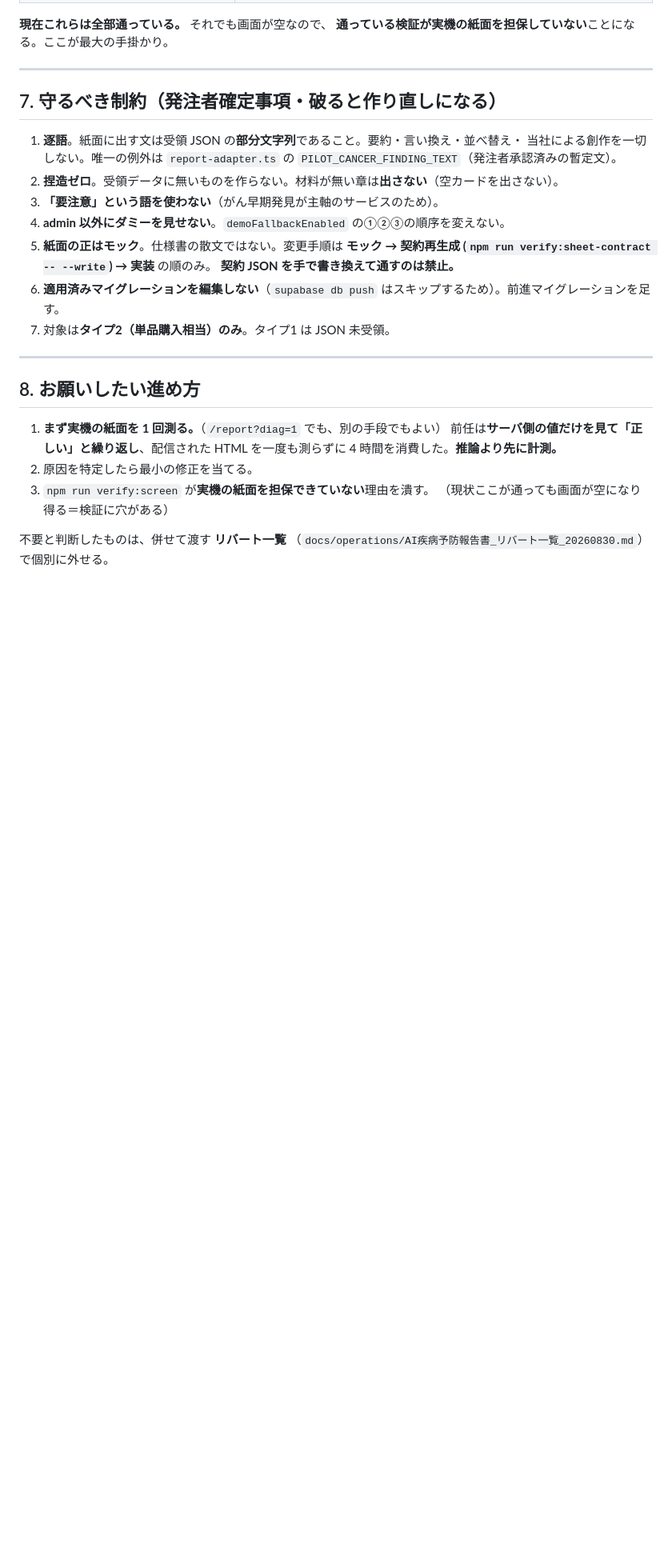
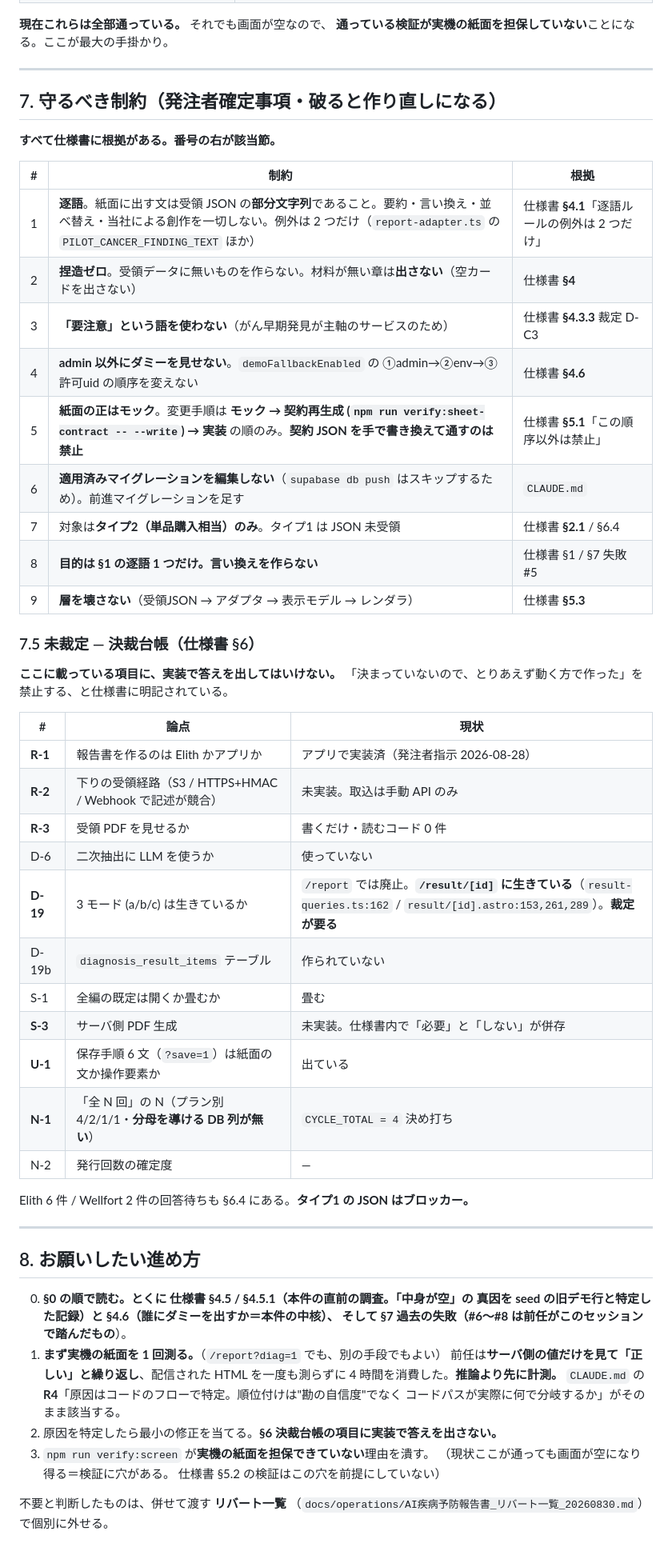
Before and after one commit to mirai-gpro-org/Scan-Chat-AI, a Markdown page: docs/operations/AI疾病予防報告書_他AIへの依頼文.md, the part around one of its changes. Shown at 80% size. Drawn GitHub-style; blank space fills up the shorter version.

Commit message:
docs: 依頼文に仕様書の参照を入れる — 正本を先頭に置いていなかった
CLAUDE.md が「この機能の唯一の入口。最初にこれを読む」としている
docs/elith/AI疾病予防報告書_仕様書.md への参照を、§3 素材表の脚注 1 行に
埋めたままにしていた。引き継ぎ先が正本を読まずに着手し得る。

- §0「最初に読むもの」を新設し先頭へ。仕様書 → CLAUDE.md (R1〜R5) →
  モック → 旧版・ボツ (参照しない) の順と、それぞれの位置づけを明示。
- 仕様書の節マップ (793 行のどこに何が書いてあるか・本件との関係) を表で添付。
  §4.5/§4.5.1 (直前の調査)・§4.6 (本件の中核)・§5.1 (手順)・§6 (決裁台帳)・
  §7 (過去の失敗) を名指し。
- §7 制約 9 件を表にし、**1 件ずつ仕様書の該当節を根拠として付けた**。
- §7.5 に決裁台帳 (未裁定 11 件) を転記。「実装で答えを出してはいけない」を明記。
- §8 進め方の 0 番に「§0 の順で読む」を追加。§7 失敗 #6〜#8 が前任のものだと明記。

Co-Authored-By: Claude Opus 5 <noreply@anthropic.com>
Claude-Session: https://claude.ai/code/session_015Pw6XSTCMSZd2zAqAbCMub

```diff
--- a/docs/operations/AI疾病予防報告書_他AIへの依頼文.md
+++ b/docs/operations/AI疾病予防報告書_他AIへの依頼文.md
@@ -146,28 +173,57 @@ demoFallbackEnabled(uid, viewerIsAdmin)   ※ 順序が要件そのもの
 
 ## 7. 守るべき制約（発注者確定事項・破ると作り直しになる）
 
-1. **逐語**。紙面に出す文は受領 JSON の**部分文字列**であること。要約・言い換え・並べ替え・
-   当社による創作を一切しない。唯一の例外は `report-adapter.ts` の
-   `PILOT_CANCER_FINDING_TEXT`（発注者承認済みの暫定文）。
-2. **捏造ゼロ**。受領データに無いものを作らない。材料が無い章は**出さない**（空カードを出さない）。
-3. **「要注意」という語を使わない**（がん早期発見が主軸のサービスのため）。
-4. **admin 以外にダミーを見せない**。`demoFallbackEnabled` の①②③の順序を変えない。
-5. **紙面の正はモック**。仕様書の散文ではない。変更手順は
-   **モック → 契約再生成 (`npm run verify:sheet-contract -- --write`) → 実装** の順のみ。
-   **契約 JSON を手で書き換えて通すのは禁止。**
-6. **適用済みマイグレーションを編集しない**（`supabase db push` はスキップするため）。前進マイグレーションを足す。
-7. 対象は**タイプ2（単品購入相当）のみ**。タイプ1 は JSON 未受領。
+**すべて仕様書に根拠がある。番号の右が該当節。**
+
+| # | 制約 | 根拠 |
+|---|---|---|
+| 1 | **逐語**。紙面に出す文は受領 JSON の**部分文字列**であること。要約・言い換え・並べ替え・当社による創作を一切しない。例外は 2 つだけ（`report-adapter.ts` の `PILOT_CANCER_FINDING_TEXT` ほか） | 仕様書 **§4.1**「逐語ルールの例外は 2 つだけ」 |
+| 2 | **捏造ゼロ**。受領データに無いものを作らない。材料が無い章は**出さない**（空カードを出さない） | 仕様書 **§4** |
+| 3 | **「要注意」という語を使わない**（がん早期発見が主軸のサービスのため） | 仕様書 **§4.3.3** 裁定 D-C3 |
+| 4 | **admin 以外にダミーを見せない**。`demoFallbackEnabled` の ①admin→②env→③許可uid の順序を変えない | 仕様書 **§4.6** |
+| 5 | **紙面の正はモック**。変更手順は **モック → 契約再生成 (`npm run verify:sheet-contract -- --write`) → 実装** の順のみ。**契約 JSON を手で書き換えて通すのは禁止** | 仕様書 **§5.1**「この順序以外は禁止」 |
+| 6 | **適用済みマイグレーションを編集しない**（`supabase db push` はスキップするため）。前進マイグレーションを足す | `CLAUDE.md` |
+| 7 | 対象は**タイプ2（単品購入相当）のみ**。タイプ1 は JSON 未受領 | 仕様書 **§2.1** / §6.4 |
+| 8 | **目的は §1 の逐語 1 つだけ。言い換えを作らない** | 仕様書 §1 / §7 失敗 #5 |
+| 9 | **層を壊さない**（受領JSON → アダプタ → 表示モデル → レンダラ） | 仕様書 **§5.3** |
+
+### 7.5 未裁定 — 決裁台帳（仕様書 §6）
+
+**ここに載っている項目に、実装で答えを出してはいけない。**
+「決まっていないので、とりあえず動く方で作った」を禁止する、と仕様書に明記されている。
+
+| # | 論点 | 現状 |
+|---|---|---|
+| **R-1** | 報告書を作るのは Elith かアプリか | アプリで実装済（発注者指示 2026-08-28） |
+| **R-2** | 下りの受領経路（S3 / HTTPS+HMAC / Webhook で記述が競合） | 未実装。取込は手動 API のみ |
+| **R-3** | 受領 PDF を見せるか | 書くだけ・読むコード 0 件 |
+| D-6 | 二次抽出に LLM を使うか | 使っていない |
+| **D-19** | 3 モード (a/b/c) は生きているか | `/report` では廃止。**`/result/[id]` に生きている**（`result-queries.ts:162` / `result/[id].astro:153,261,289`）。**裁定が要る** |
+| D-19b | `diagnosis_result_items` テーブル | 作られていない |
+| S-1 | 全編の既定は開くか畳むか | 畳む |
+| **S-3** | サーバ側 PDF 生成 | 未実装。仕様書内で「必要」と「しない」が併存 |
+| **U-1** | 保存手順 6 文（`?save=1`）は紙面の文か操作要素か | 出ている |
+| **N-1** | 「全 N 回」の N（プラン別 4/2/1/1・**分母を導ける DB 列が無い**） | `CYCLE_TOTAL = 4` 決め打ち |
+| N-2 | 発行回数の確定度 | — |
+
+Elith 6 件 / Wellfort 2 件の回答待ちも §6.4 にある。**タイプ1 の JSON はブロッカー。**
 
 ---
 
 ## 8. お願いしたい進め方
 
+0. **§0 の順で読む。**とくに **仕様書 §4.5 / §4.5.1**（本件の直前の調査。「中身が空」の
+   真因を seed の旧デモ行と特定した記録）と **§4.6**（誰にダミーを出すか＝本件の中核）、
+   そして **§7 過去の失敗**（**#6〜#8 は前任がこのセッションで踏んだもの**）。
 1. **まず実機の紙面を 1 回測る。**（`/report?diag=1` でも、別の手段でもよい）
    前任は**サーバ側の値だけを見て「正しい」と繰り返し**、配信された HTML を一度も測らずに
    4 時間を消費した。**推論より先に計測。**
-2. 原因を特定したら最小の修正を当てる。
+   `CLAUDE.md` の **R4**「原因はコードのフローで特定。順位付けは"勘の自信度"でなく
+   コードパスが実際に何で分岐するか」がそのまま該当する。
+2. 原因を特定したら最小の修正を当てる。**§6 決裁台帳の項目に実装で答えを出さない。**
 3. `npm run verify:screen` が**実機の紙面を担保できていない**理由を潰す。
-   （現状ここが通っても画面が空になり得る＝検証に穴がある）
+   （現状ここが通っても画面が空になり得る＝検証に穴がある。
+   仕様書 §5.2 の検証はこの穴を前提にしていない）
 
 不要と判断したものは、併せて渡す **リバート一覧**
 （`docs/operations/AI疾病予防報告書_リバート一覧_20260830.md`）で個別に外せる。
```
Also changed, not shown: other parts of docs/operations/AI疾病予防報告書_他AIへの依頼文.md (+30 -3 lines).
